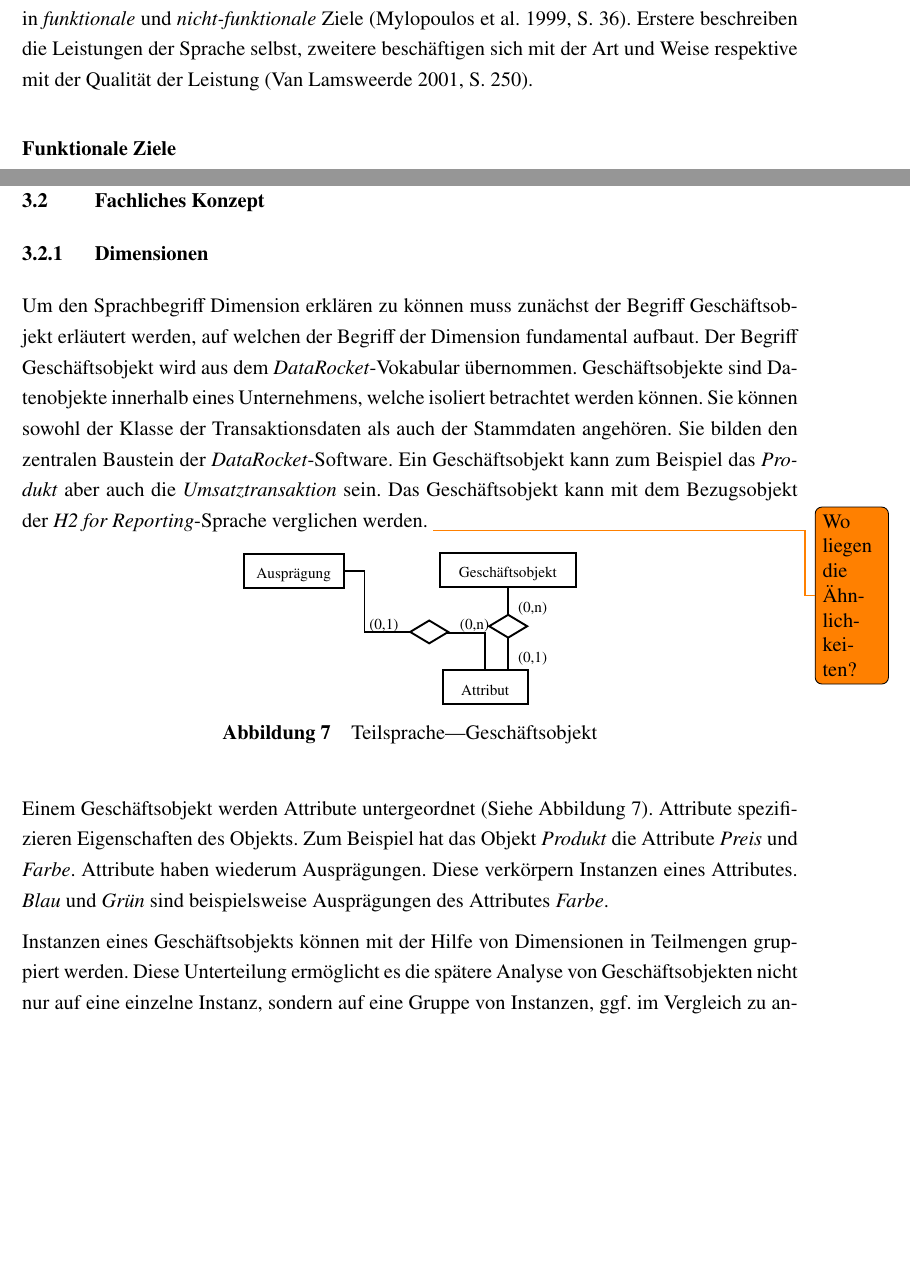
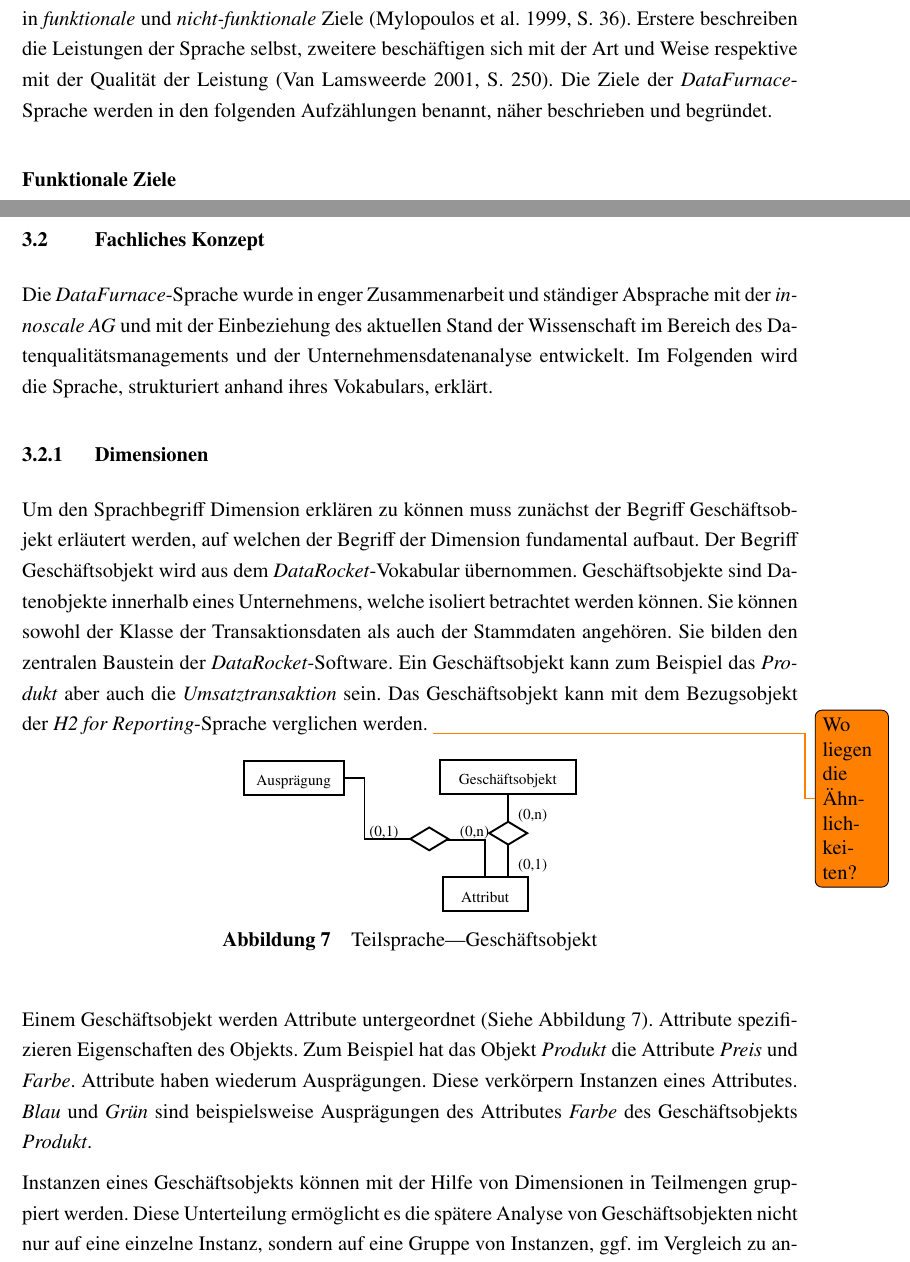
Before and after one commit to mxinden/bachelor_thesis, a LaTeX thesis (main.tex): two parts of pages 17 and 19 of 30, joined at a grey line, cut so that both start at the same text, the shorter picture padded with empty space. Compiled offline with pdfLaTeX.

Commit message:
Add introduction to language description

```diff
--- a/main.tex
+++ b/main.tex
@@ -659,7 +659,8 @@
   \textit{nicht-funktionale} Ziele~\cite[][S.  36]{mylopoulos1999object}.
   Erstere beschreiben die Leistungen der Sprache selbst, zweitere beschäftigen
   sich mit der Art und Weise respektive mit der Qualität der Leistung~\cite[][S.
-  250]{van2001goal}.
+  250]{van2001goal}. Die Ziele der \textit{DataFurnace}-Sprache werden in den
+  folgenden Aufzählungen benannt, näher beschrieben und begründet.
 
   \paragraph{Funktionale Ziele}
     \begin{enumerate}
@@ -745,6 +746,12 @@
 
   \section{Fachliches Konzept}
 
+  Die \textit{DataFurnace}-Sprache wurde in enger Zusammenarbeit und ständiger
+  Absprache mit der \textit{innoscale AG} und mit der Einbeziehung des
+  aktuellen Stand der Wissenschaft im Bereich des Datenqualitätsmanagements und
+  der Unternehmensdatenanalyse entwickelt. Im Folgenden wird die Sprache,
+  strukturiert anhand ihres Vokabulars, erklärt.
+
   \subsection{Dimensionen}
   Um den Sprachbegriff Dimension erklären zu können muss zunächst der Begriff
   Geschäftsobjekt erläutert werden, auf welchen der Begriff der Dimension
@@ -767,7 +774,8 @@
   Objekts. Zum Beispiel hat das Objekt \textit{Produkt} die Attribute
   \textit{Preis} und \textit{Farbe}. Attribute haben wiederum Ausprägungen.
   Diese verkörpern Instanzen eines Attributes. \textit{Blau} und \textit{Grün}
-  sind beispielsweise Ausprägungen des Attributes \textit{Farbe}.
+  sind beispielsweise Ausprägungen des Attributes \textit{Farbe} des
+  Geschäftsobjekts \textit{Produkt}.
 
   Instanzen eines Geschäftsobjekts können mit der Hilfe von Dimensionen in
   Teilmengen gruppiert werden. Diese Unterteilung ermöglicht es die spätere
```
Also changed, not shown: main.tex (7 more changed lines).
